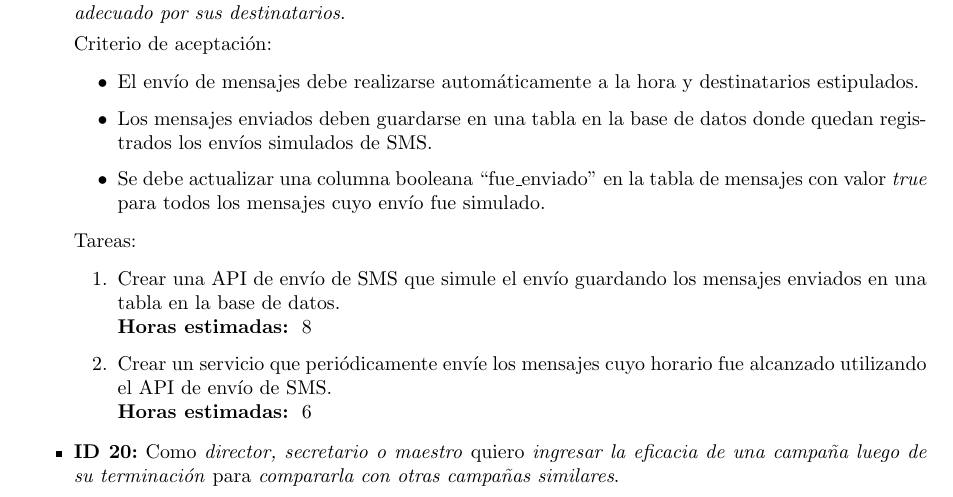
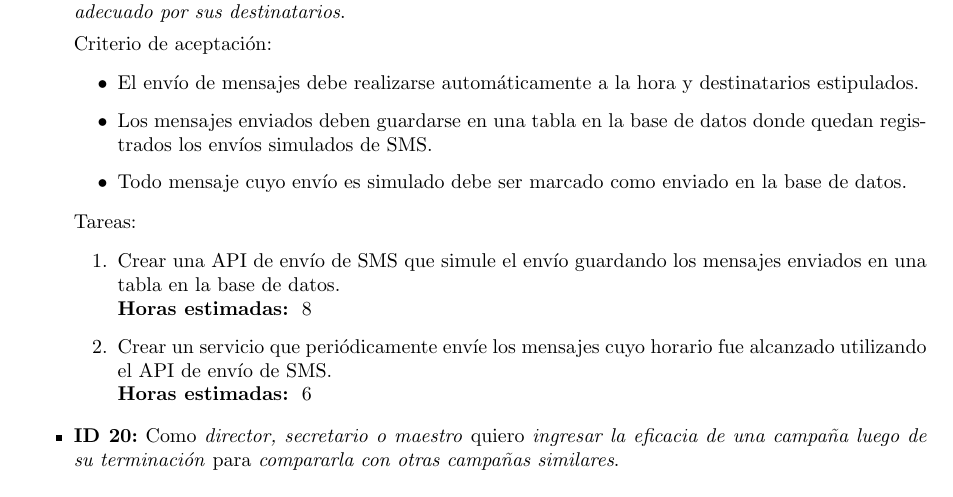
Before and after one commit to LeandroLovisolo/ISW2-TP1, a LaTeX document (tex/informe.tex): part of page 8 of 8, cut so that both start at the same text. Compiled offline with pdfLaTeX.

Commit message:
Correcciones en criterios de aceptación

```diff
--- a/tex/informe.tex
+++ b/tex/informe.tex
@@ -516,7 +516,7 @@ Recordamos los requerimientos de la demo: \emph{``Se presentará una demo requir
    \begin{criterios}
     \criteria{El envío de mensajes debe realizarse automáticamente a la hora y destinatarios estipulados.}
     \criteria{Los mensajes enviados deben guardarse en una tabla en la base de datos donde quedan registrados los envíos simulados de SMS.}
-    \criteria{Se debe actualizar una columna booleana ``fue\_enviado'' en la tabla de mensajes con valor \emph{true} para todos los mensajes cuyo envío fue simulado.}
+    \criteria{Todo mensaje cuyo envío es simulado debe ser marcado como enviado en la base de datos.}
   \end{criterios}
 
   \begin{tasks}
```
